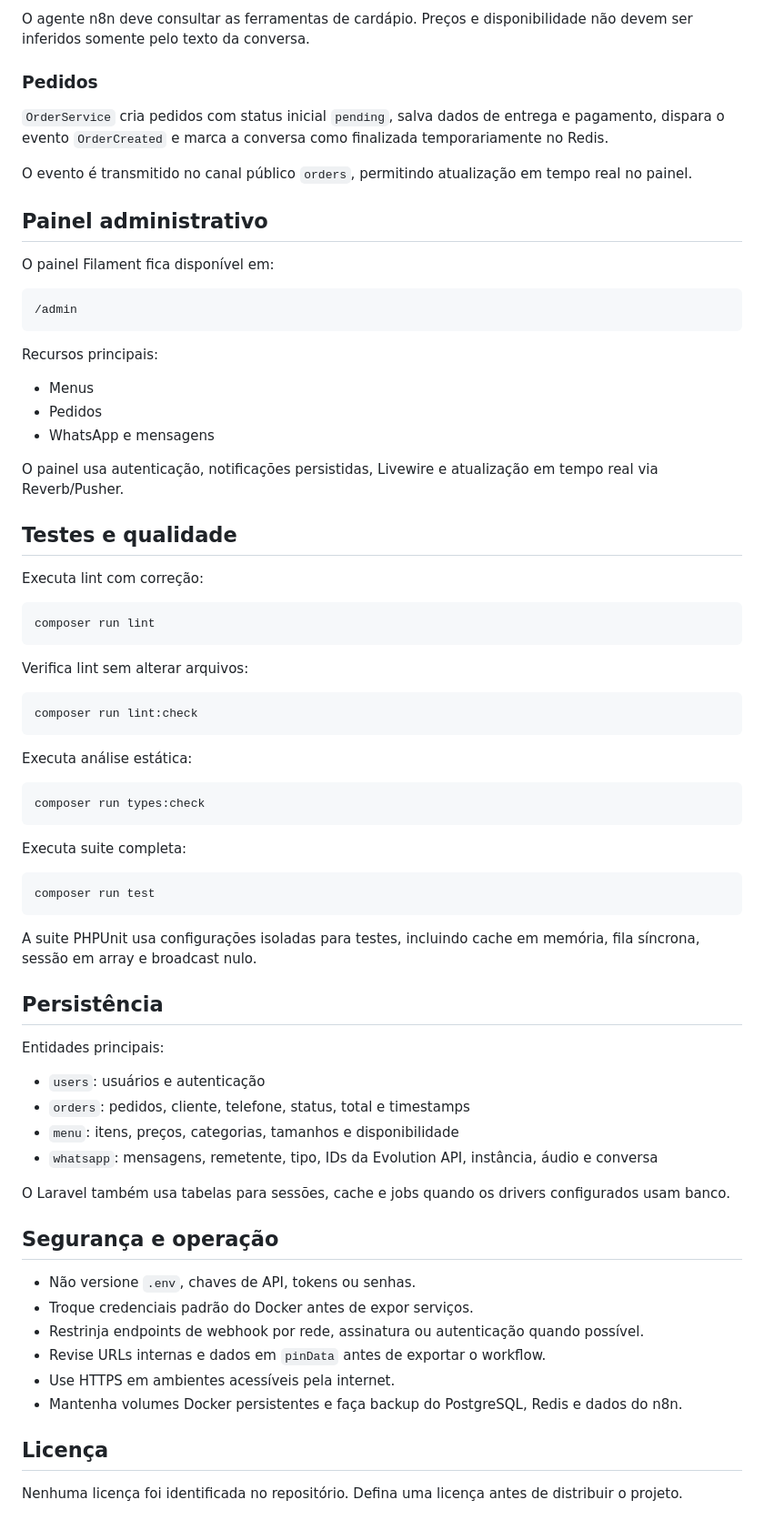
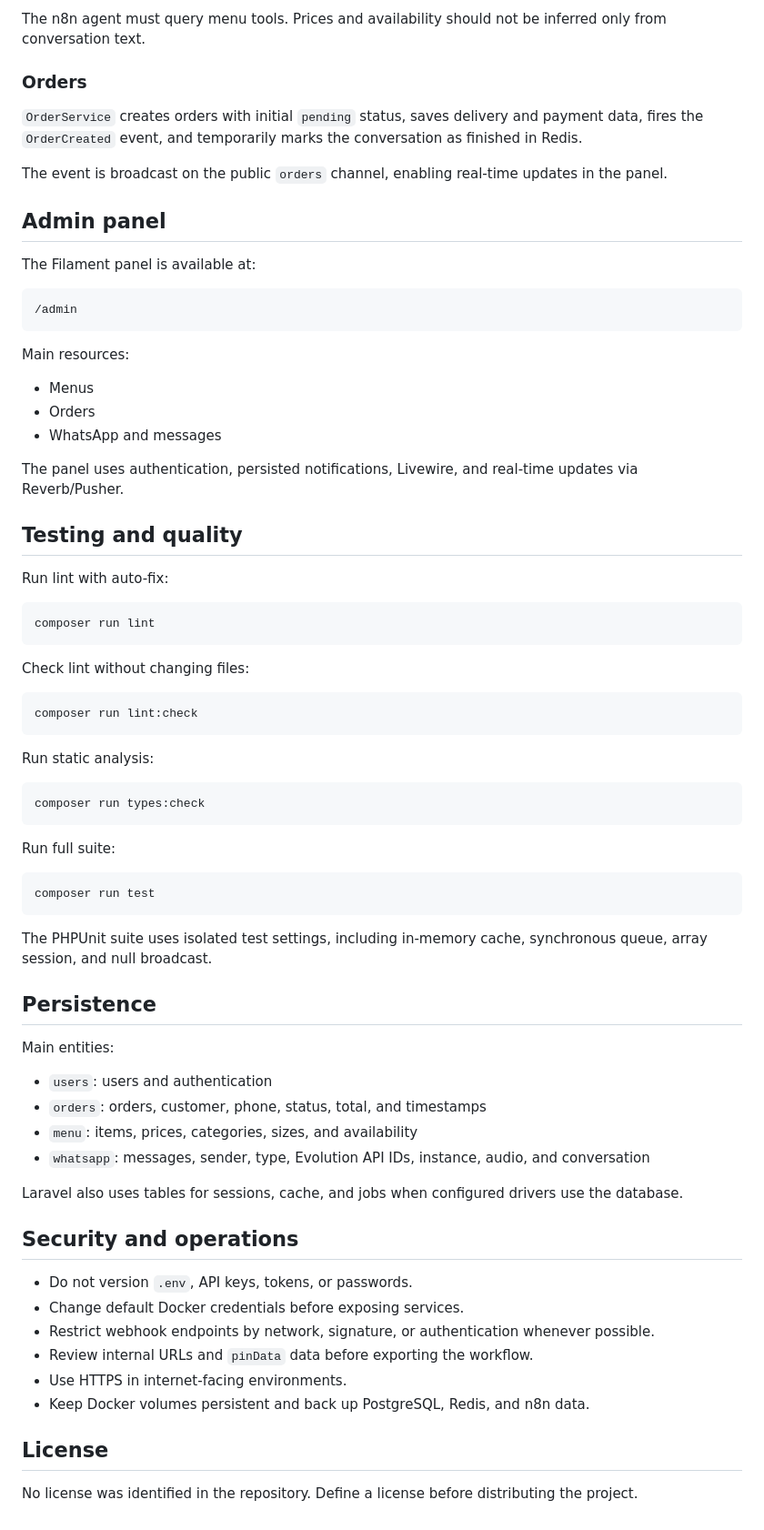
Before and after one commit to BernardoAlvesdeOliveira/HelpAI, a Markdown page: README.md, the part around one of its changes. Shown at 91% size. Rendered like a GitHub page.

````diff
--- a/README.md
+++ b/README.md
@@ -304,76 +304,76 @@ Os recursos Filament e os endpoints de menu expõem itens, preços, categorias,
 
-O agente n8n deve consultar as ferramentas de cardápio. Preços e disponibilidade não devem ser inferidos somente pelo texto da conversa.
+The n8n agent must query menu tools. Prices and availability should not be inferred only from conversation text.
 
-### Pedidos
+### Orders
 
-`OrderService` cria pedidos com status inicial `pending`, salva dados de entrega e pagamento, dispara o evento `OrderCreated` e marca a conversa como finalizada temporariamente no Redis.
+`OrderService` creates orders with initial `pending` status, saves delivery and payment data, fires the `OrderCreated` event, and temporarily marks the conversation as finished in Redis.
 
-O evento é transmitido no canal público `orders`, permitindo atualização em tempo real no painel.
+The event is broadcast on the public `orders` channel, enabling real-time updates in the panel.
 
-## Painel administrativo
+## Admin panel
 
-O painel Filament fica disponível em:
+The Filament panel is available at:
 
 ```text
 /admin
 ```
 
-Recursos principais:
+Main resources:
 
 - Menus
-- Pedidos
-- WhatsApp e mensagens
+- Orders
+- WhatsApp and messages
 
-O painel usa autenticação, notificações persistidas, Livewire e atualização em tempo real via Reverb/Pusher.
+The panel uses authentication, persisted notifications, Livewire, and real-time updates via Reverb/Pusher.
 
-## Testes e qualidade
+## Testing and quality
 
-Executa lint com correção:
+Run lint with auto-fix:
 
 ```bash
 composer run lint
 ```
 
-Verifica lint sem alterar arquivos:
+Check lint without changing files:
 
 ```bash
 composer run lint:check
 ```
 
-Executa análise estática:
+Run static analysis:
 
 ```bash
 composer run types:check
 ```
 
-Executa suite completa:
+Run full suite:
 
 ```bash
 composer run test
 ```
 
-A suite PHPUnit usa configurações isoladas para testes, incluindo cache em memória, fila síncrona, sessão em array e broadcast nulo.
+The PHPUnit suite uses isolated test settings, including in-memory cache, synchronous queue, array session, and null broadcast.
 
-## Persistência
+## Persistence
 
-Entidades principais:
+Main entities:
 
-- `users`: usuários e autenticação
-- `orders`: pedidos, cliente, telefone, status, total e timestamps
-- `menu`: itens, preços, categorias, tamanhos e disponibilidade
-- `whatsapp`: mensagens, remetente, tipo, IDs da Evolution API, instância, áudio e conversa
+- `users`: users and authentication
+- `orders`: orders, customer, phone, status, total, and timestamps
+- `menu`: items, prices, categories, sizes, and availability
+- `whatsapp`: messages, sender, type, Evolution API IDs, instance, audio, and conversation
 
-O Laravel também usa tabelas para sessões, cache e jobs quando os drivers configurados usam banco.
+Laravel also uses tables for sessions, cache, and jobs when configured drivers use the database.
 
-## Segurança e operação
+## Security and operations
 
-- Não versione `.env`, chaves de API, tokens ou senhas.
-- Troque credenciais padrão do Docker antes de expor serviços.
-- Restrinja endpoints de webhook por rede, assinatura ou autenticação quando possível.
-- Revise URLs internas e dados em `pinData` antes de exportar o workflow.
-- Use HTTPS em ambientes acessíveis pela internet.
-- Mantenha volumes Docker persistentes e faça backup do PostgreSQL, Redis e dados do n8n.
+- Do not version `.env`, API keys, tokens, or passwords.
+- Change default Docker credentials before exposing services.
+- Restrict webhook endpoints by network, signature, or authentication whenever possible.
+- Review internal URLs and `pinData` data before exporting the workflow.
+- Use HTTPS in internet-facing environments.
+- Keep Docker volumes persistent and back up PostgreSQL, Redis, and n8n data.
 
-## Licença
+## License
 
-Nenhuma licença foi identificada no repositório. Defina uma licença antes de distribuir o projeto.
+No license was identified in the repository. Define a license before distributing the project.
````
Also changed, not shown: other parts of README.md (+128 -128 lines).
